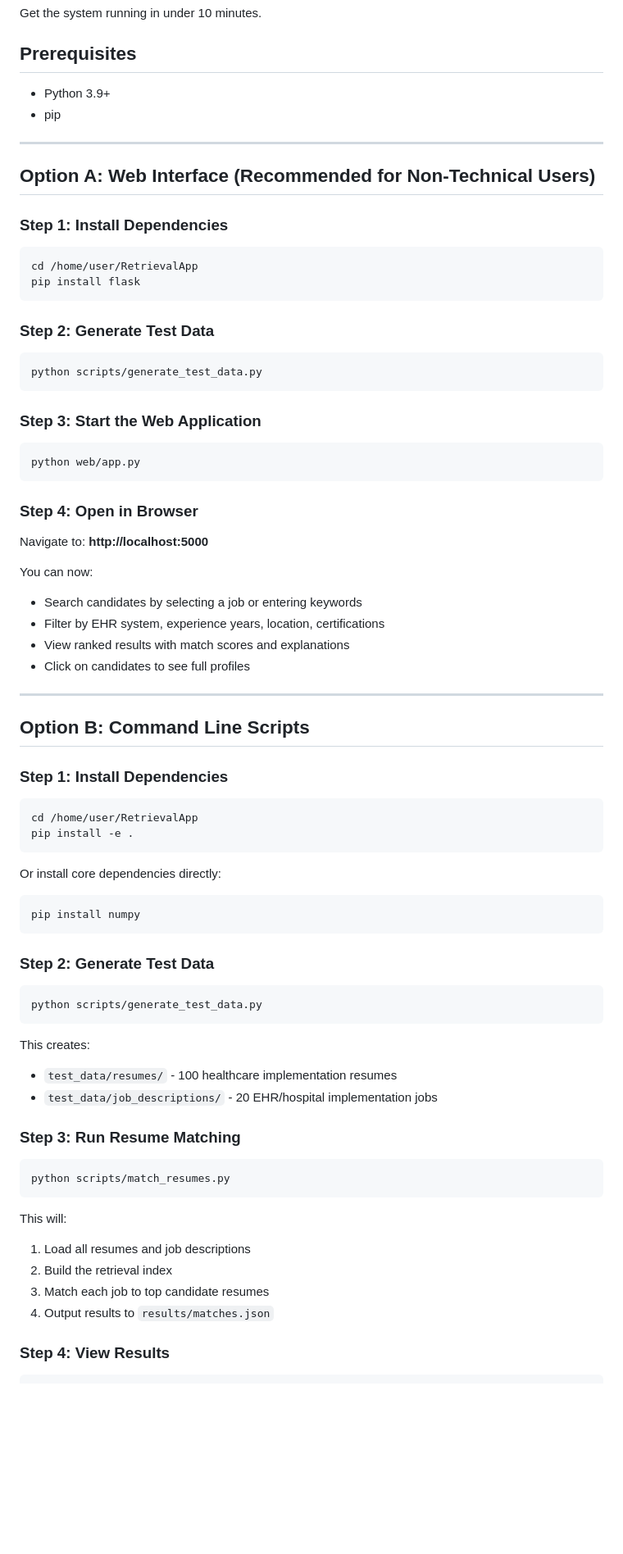
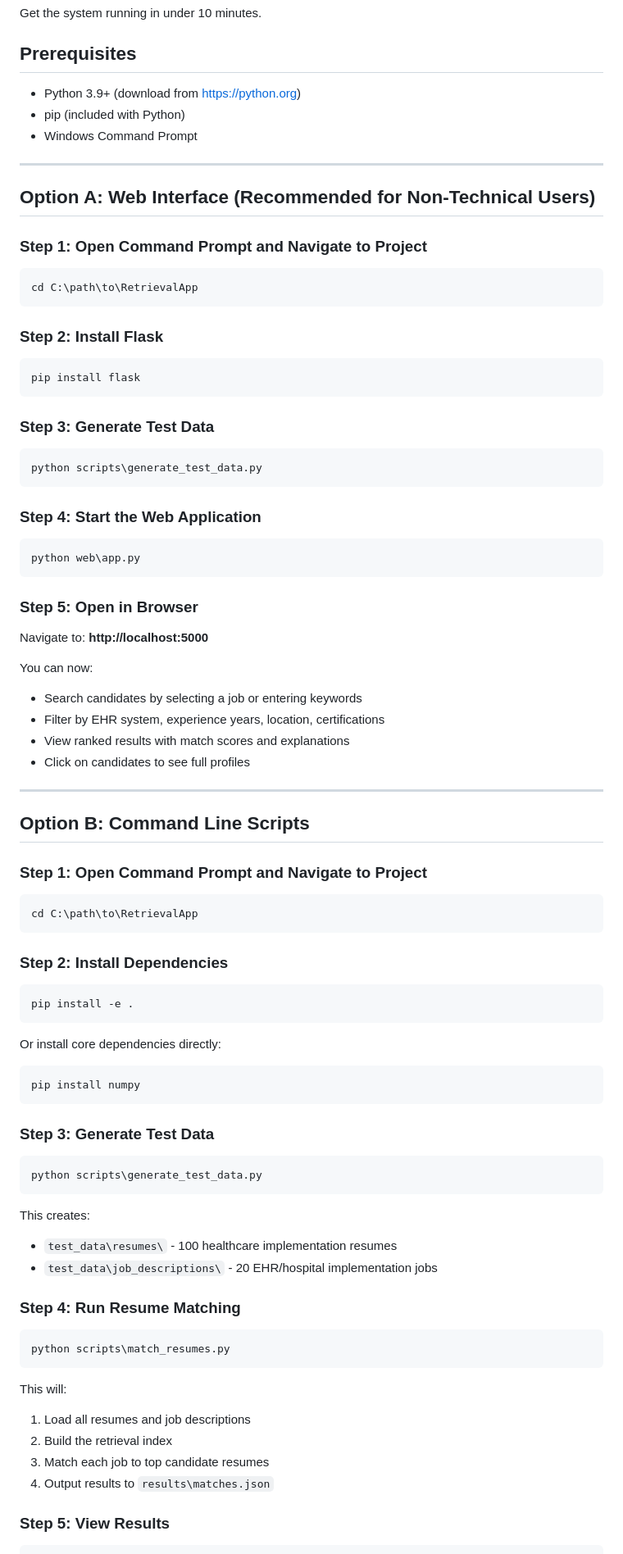
Before and after one commit to matthewcarlsonhome-cmd/RetrievalApp, a Markdown page: QUICKSTART.md, the part around one of its changes. Shown at 82% size. GitHub-like rendering; blank space fills up the shorter version.

````diff
--- a/QUICKSTART.md
+++ b/QUICKSTART.md
@@ -4,33 +4,39 @@ Get the system running in under 10 minutes.
 
 ## Prerequisites
 
-- Python 3.9+
-- pip
+- Python 3.9+ (download from https://python.org)
+- pip (included with Python)
+- Windows Command Prompt
 
 ---
 
 ## Option A: Web Interface (Recommended for Non-Technical Users)
 
-### Step 1: Install Dependencies
+### Step 1: Open Command Prompt and Navigate to Project
 
-```bash
-cd /home/user/RetrievalApp
+```cmd
+cd C:\path\to\RetrievalApp
+```
+
+### Step 2: Install Flask
+
+```cmd
 pip install flask
 ```
 
-### Step 2: Generate Test Data
+### Step 3: Generate Test Data
 
-```bash
-python scripts/generate_test_data.py
+```cmd
+python scripts\generate_test_data.py
 ```
 
-### Step 3: Start the Web Application
+### Step 4: Start the Web Application
 
-```bash
-python web/app.py
+```cmd
+python web\app.py
 ```
 
-### Step 4: Open in Browser
+### Step 5: Open in Browser
 
 Navigate to: **http://localhost:5000**
 
@@ -44,40 +50,45 @@ You can now:
 
 ## Option B: Command Line Scripts
 
-### Step 1: Install Dependencies
+### Step 1: Open Command Prompt and Navigate to Project
 
-```bash
-cd /home/user/RetrievalApp
+```cmd
+cd C:\path\to\RetrievalApp
+```
+
+### Step 2: Install Dependencies
+
+```cmd
 pip install -e .
 ```
 
 Or install core dependencies directly:
 
-```bash
+```cmd
 pip install numpy
 ```
 
-### Step 2: Generate Test Data
+### Step 3: Generate Test Data
 
-```bash
-python scripts/generate_test_data.py
+```cmd
+python scripts\generate_test_data.py
 ```
 
 This creates:
-- `test_data/resumes/` - 100 healthcare implementation resumes
-- `test_data/job_descriptions/` - 20 EHR/hospital implementation jobs
+- `test_data\resumes\` - 100 healthcare implementation resumes
+- `test_data\job_descriptions\` - 20 EHR/hospital implementation jobs
 
-### Step 3: Run Resume Matching
+### Step 4: Run Resume Matching
 
-```bash
-python scripts/match_resumes.py
+```cmd
+python scripts\match_resumes.py
 ```
 
 This will:
 1. Load all resumes and job descriptions
 2. Build the retrieval index
 3. Match each job to top candidate resumes
-4. Output results to `results/matches.json`
+4. Output results to `results\matches.json`
 
-### Step 4: View Results
+### Step 5: View Results
 
````
Also changed, not shown: other parts of QUICKSTART.md (+48 -31 lines).
